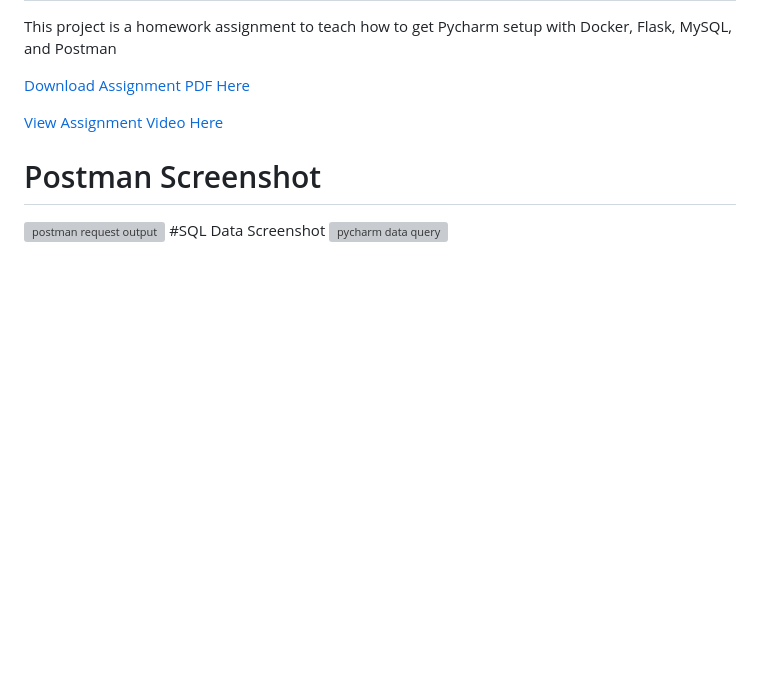
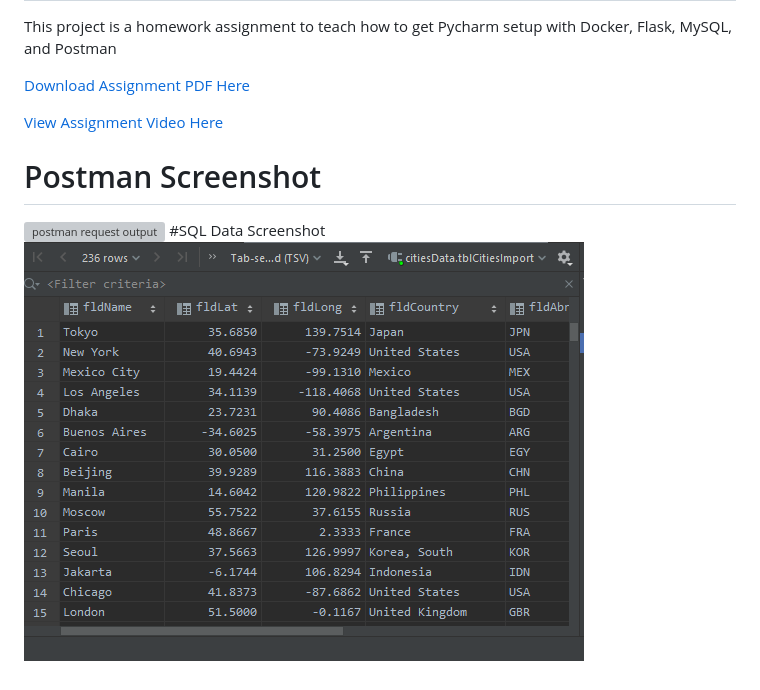
Before and after one commit to afridakarim/PythonDockerFlaskPycharm, a Markdown page: README.MD, the part around the change. Drawn GitHub-style; pictures changed too: screenshots/query.PNG (added); blank space fills up the shorter version; grey boxes are pictures that could not be loaded.

Commit message:
Add: init.sql and query.PNG

```diff
--- a/README.MD
+++ b/README.MD
@@ -8,4 +8,4 @@ This project is a homework assignment to teach how to get Pycharm setup with Doc
 # Postman Screenshot
 ![postman request output](screenshots/postman.png)
 #SQL Data Screenshot
-![pycharm data query](screenshots/query.png)
+![pycharm data query](screenshots/query.PNG)
```
Also changed, not shown: 1 other file.
